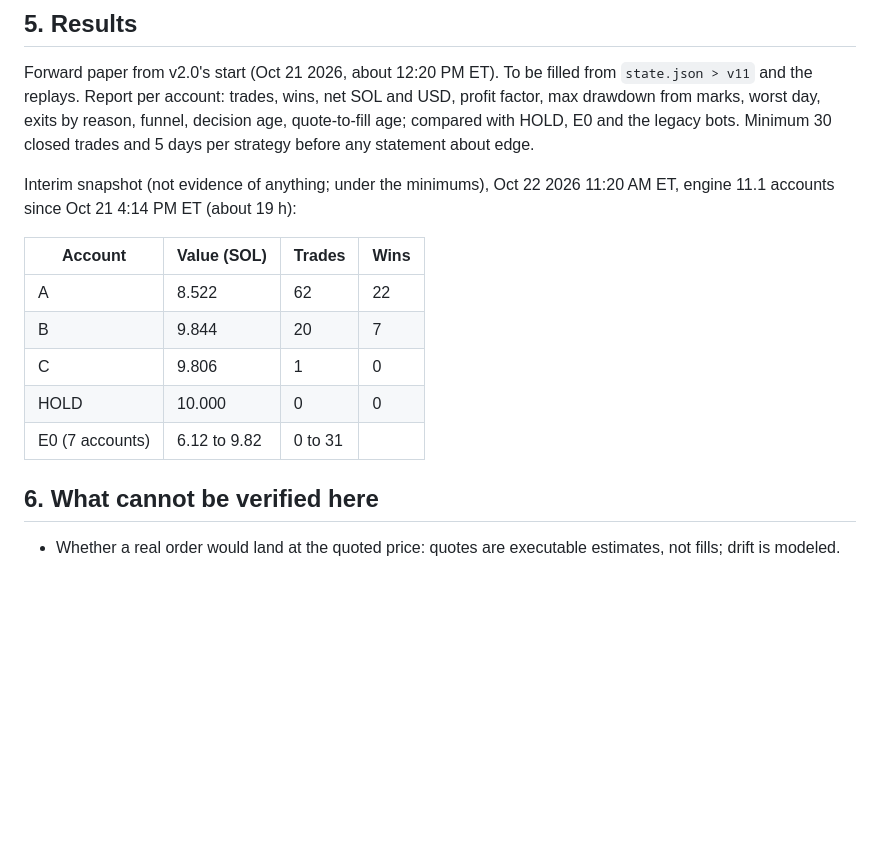
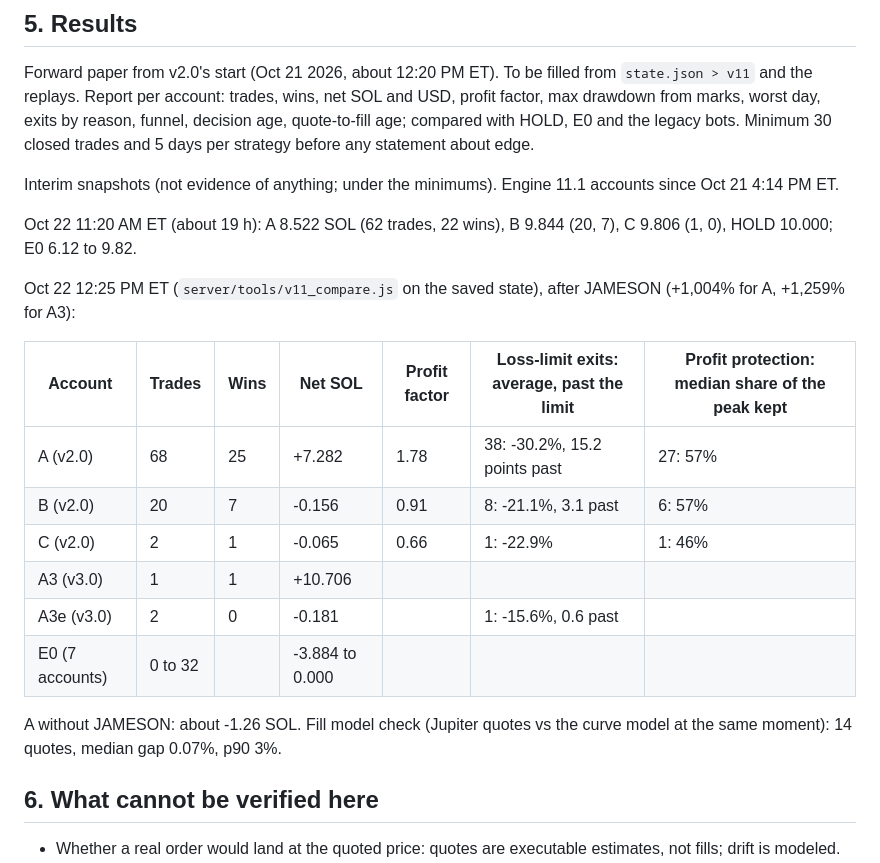
Before and after one commit to AliMallick2008/meme-sniper, a Markdown page: docs/v11-report.md, the part around the change. GitHub-like rendering; blank space fills up the shorter version.

Commit message:
v11 report: interim results after JAMESON
Co-Authored-By: Claude Opus 5.5 <noreply@anthropic.com>
Claude-Session: https://claude.ai/code/session_0157hfwNidZKKVepNouuHH12

```diff
--- a/docs/v11-report.md
+++ b/docs/v11-report.md
@@ -81,16 +81,24 @@ Report per account: trades, wins, net SOL and USD, profit factor, max drawdown f
 funnel, decision age, quote-to-fill age; compared with HOLD, E0 and the legacy bots. Minimum 30 closed trades and 5 days
 per strategy before any statement about edge.
 
-Interim snapshot (not evidence of anything; under the minimums), Oct 22 2026 11:20 AM ET, engine 11.1 accounts since
-Oct 21 4:14 PM ET (about 19 h):
+Interim snapshots (not evidence of anything; under the minimums). Engine 11.1 accounts since Oct 21 4:14 PM ET.
 
-| Account | Value (SOL) | Trades | Wins |
-|---|---|---|---|
-| A | 8.522 | 62 | 22 |
-| B | 9.844 | 20 | 7 |
-| C | 9.806 | 1 | 0 |
-| HOLD | 10.000 | 0 | 0 |
-| E0 (7 accounts) | 6.12 to 9.82 | 0 to 31 | |
+Oct 22 11:20 AM ET (about 19 h): A 8.522 SOL (62 trades, 22 wins), B 9.844 (20, 7), C 9.806 (1, 0), HOLD 10.000; E0
+6.12 to 9.82.
+
+Oct 22 12:25 PM ET (`server/tools/v11_compare.js` on the saved state), after JAMESON (+1,004% for A, +1,259% for A3):
+
+| Account | Trades | Wins | Net SOL | Profit factor | Loss-limit exits: average, past the limit | Profit protection: median share of the peak kept |
+|---|---|---|---|---|---|---|
+| A (v2.0) | 68 | 25 | +7.282 | 1.78 | 38: -30.2%, 15.2 points past | 27: 57% |
+| B (v2.0) | 20 | 7 | -0.156 | 0.91 | 8: -21.1%, 3.1 past | 6: 57% |
+| C (v2.0) | 2 | 1 | -0.065 | 0.66 | 1: -22.9% | 1: 46% |
+| A3 (v3.0) | 1 | 1 | +10.706 | | | |
+| A3e (v3.0) | 2 | 0 | -0.181 | | 1: -15.6%, 0.6 past | |
+| E0 (7 accounts) | 0 to 32 | | -3.884 to 0.000 | | | |
+
+A without JAMESON: about -1.26 SOL. Fill model check (Jupiter quotes vs the curve model at the same moment): 14 quotes,
+median gap 0.07%, p90 3%.
 
 ## 6. What cannot be verified here
 
```
